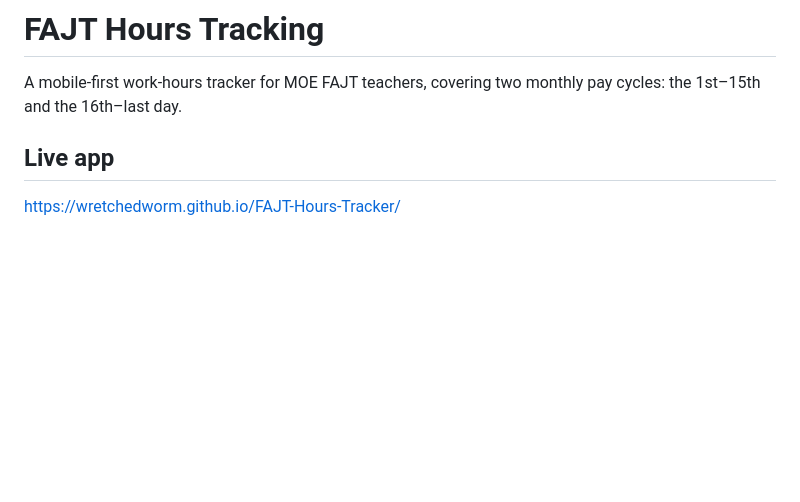
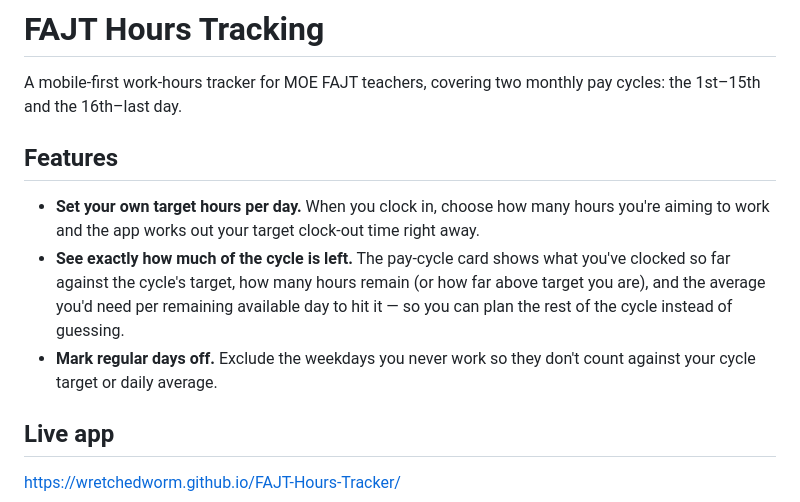
Before and after one commit to wretchedworm/FAJT-Hours-Tracker, a Markdown page: README.md, the part around the change. Rendered like a GitHub page; blank space fills up the shorter version.

Commit message:
Add Features section to README
Co-Authored-By: Claude Sonnet 5 <noreply@anthropic.com>
Claude-Session: https://claude.ai/code/session_01VUgWw1zajc7Uhh6YnryWT8

```diff
--- a/README.md
+++ b/README.md
@@ -1,6 +1,12 @@
 # FAJT Hours Tracking
 
 A mobile-first work-hours tracker for MOE FAJT teachers, covering two monthly pay cycles: the 1st–15th and the 16th–last day.
+
+## Features
+
+- **Set your own target hours per day.** When you clock in, choose how many hours you're aiming to work and the app works out your target clock-out time right away.
+- **See exactly how much of the cycle is left.** The pay-cycle card shows what you've clocked so far against the cycle's target, how many hours remain (or how far above target you are), and the average you'd need per remaining available day to hit it — so you can plan the rest of the cycle instead of guessing.
+- **Mark regular days off.** Exclude the weekdays you never work so they don't count against your cycle target or daily average.
 
 ## Live app
 
```
